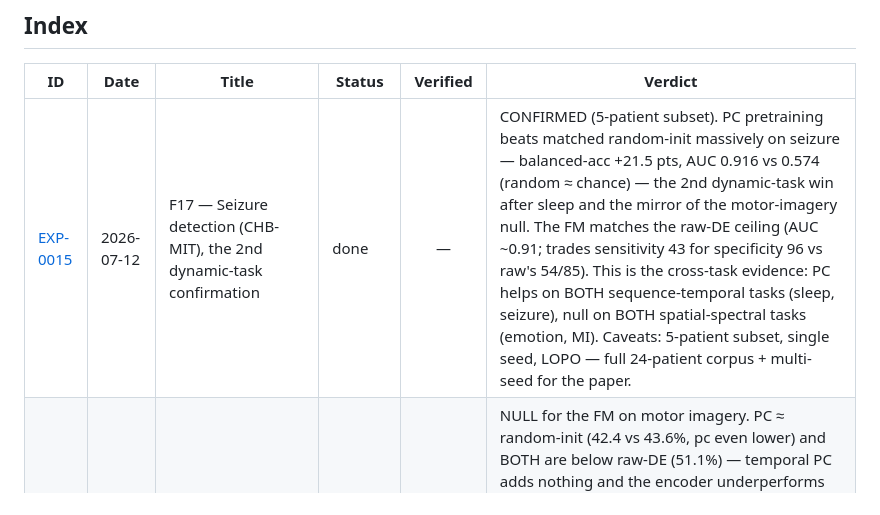
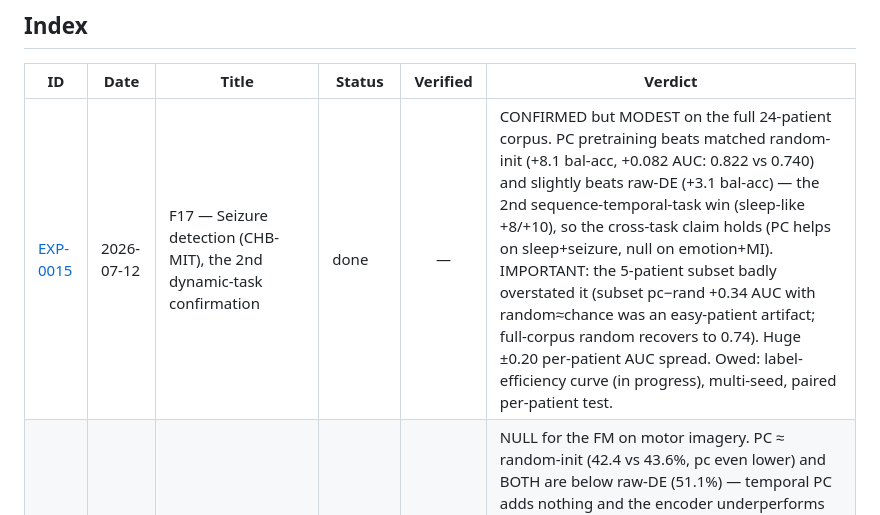
Before and after one commit to MahdiarKhodabakhshi/physioFM, a Markdown page: docs/experiments/README.md, the part around the change. Rendered like a GitHub page.

```diff
--- a/docs/experiments/README.md
+++ b/docs/experiments/README.md
@@ -64,7 +64,7 @@ python docs/experiments/exp.py check     # find unfinished/unverified
 
 | ID | Date | Title | Status | Verified | Verdict |
 | --- | --- | --- | --- | :---: | --- |
-| [EXP-0015](EXP-0015-f17-seizure-chbmit.md) | 2026-07-12 | F17 — Seizure detection (CHB-MIT), the 2nd dynamic-task confirmation | done | — | CONFIRMED (5-patient subset). PC pretraining beats matched random-init massively on seizure — balanced-acc +21.5 pts, AUC 0.916 vs 0.574 (random ≈ chance) — the 2nd dynamic-task win after sleep and the mirror of the motor-imagery null. The FM matches the raw-DE ceiling (AUC ~0.91; trades sensitivity 43 for specificity 96 vs raw's 54/85). This is the cross-task evidence: PC helps on BOTH sequence-temporal tasks (sleep, seizure), null on BOTH spatial-spectral tasks (emotion, MI). Caveats: 5-patient subset, single seed, LOPO — full 24-patient corpus + multi-seed for the paper. |
+| [EXP-0015](EXP-0015-f17-seizure-chbmit.md) | 2026-07-12 | F17 — Seizure detection (CHB-MIT), the 2nd dynamic-task confirmation | done | — | CONFIRMED but MODEST on the full 24-patient corpus. PC pretraining beats matched random-init (+8.1 bal-acc, +0.082 AUC: 0.822 vs 0.740) and slightly beats raw-DE (+3.1 bal-acc) — the 2nd sequence-temporal-task win (sleep-like +8/+10), so the cross-task claim holds (PC helps on sleep+seizure, null on emotion+MI). IMPORTANT: the 5-patient subset badly overstated it (subset pc−rand +0.34 AUC with random≈chance was an easy-patient artifact; full-corpus random recovers to 0.74). Huge ±0.20 per-patient AUC spread. Owed: label-efficiency curve (in progress), multi-seed, paired per-patient test. |
 | [EXP-0014](EXP-0014-f16-motor-imagery-bci-iv-2a.md) | 2026-07-12 | F16 — Motor imagery (BCI-IV-2a), the 2nd dynamic task | done | — | NULL for the FM on motor imagery. PC ≈ random-init (42.4 vs 43.6%, pc even lower) and BOTH are below raw-DE (51.1%) — temporal PC adds nothing and the encoder underperforms the linear ceiling. Unlike sleep, so this does NOT give the 2nd-dynamic-task confirmation. Consistent reading: MI's discriminative signal is spatial-spectral ERD (like emotion), not sequence-temporal (like sleep) — it refines the thesis ("PC helps ∝ temporal structure in the DE-window sequence") but weakens the broad cross-task foundation-model claim. Seizure (CHB-MIT), with genuine sequence-level dynamics, is the truer test. |
 | [EXP-0013](EXP-0013-f15-raw-eeg-foundation-model.md) | 2026-06-28 | F15 — Raw-EEG foundation model (escape the DE bottleneck) | blocked | — | (pre-registered) pretraining on RAW EEG (not DE) opens headroom the DE ceiling denied — if raw-EEG-FM beats the DE linear ceiling (esp. on LOSO), the DE feature was the limiter; if it ties, the limit is the task/data. BLOCKED on raw EEG download. |
 | [EXP-0012](EXP-0012-f14-subject-invariance-objective-loso.md) | 2026-06-28 | F14 — Subject-invariance objective on DE, evaluated on LOSO (the unsaturated regime) | done | — | NEGATIVE (for the invariance objective). On strict LOSO the adversarial subject-invariance term does NOT lift the encoder above raw-DE: the only gain is on SEED (+3 pts) and it comes from training a deep encoder at all (dann_l0, lambda=0) as much as from the adversarial term; on SEED-IV/-V the FM ties or loses. Probe-time CORAL collapses accuracy (whitening removes the absolute band-power level — same mechanism as C5 instance-norm). Points at the DE feature as the bottleneck → motivates raw-EEG (F15). Scope caveat: only DANN+CORAL arms run; the CLISA contrastive and frozen-PC-FM arms were not. |
```
Also changed, not shown: docs/STRATEGY.md (+8 -6 lines), docs/experiments/EXP-0015-f17-seizure-chbmit.md (+43 -22 lines).
